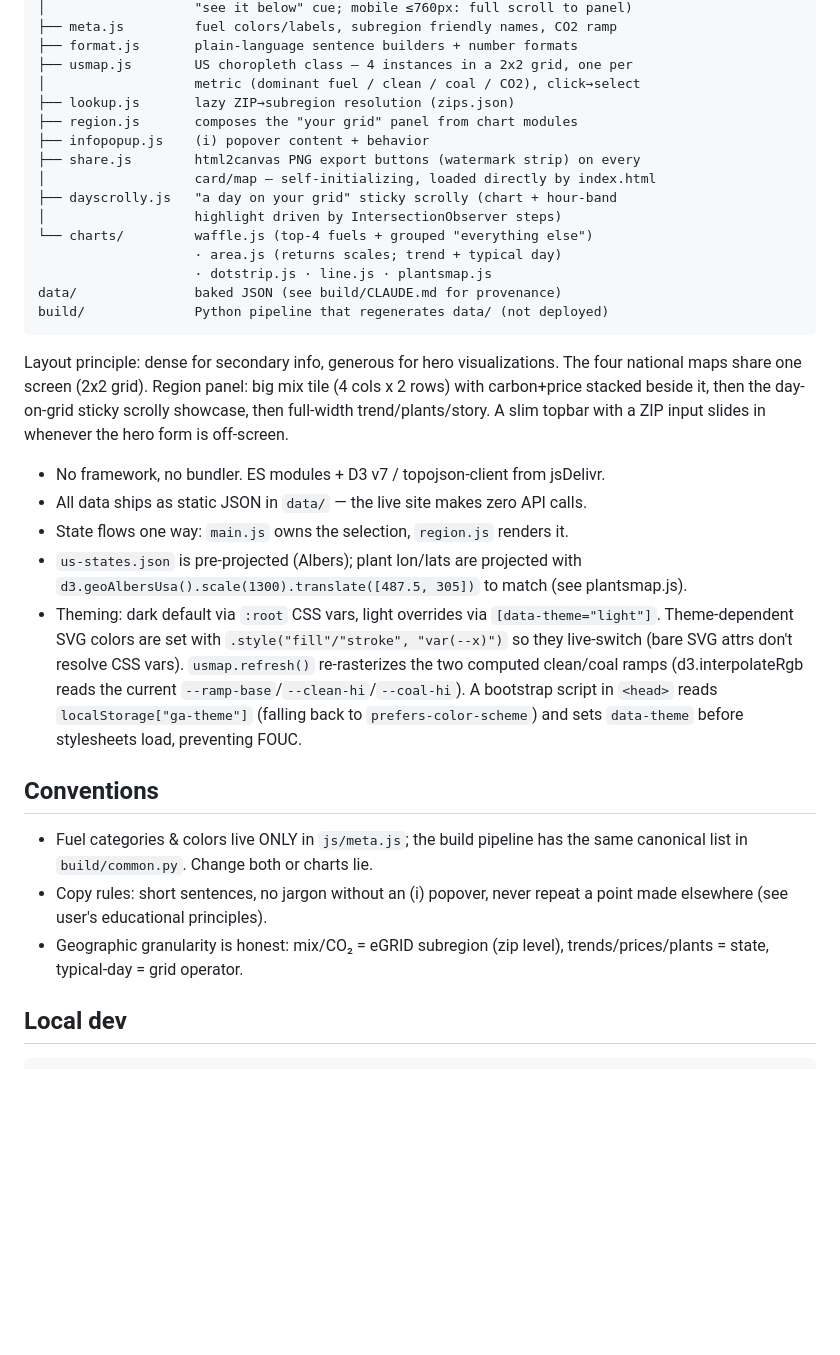
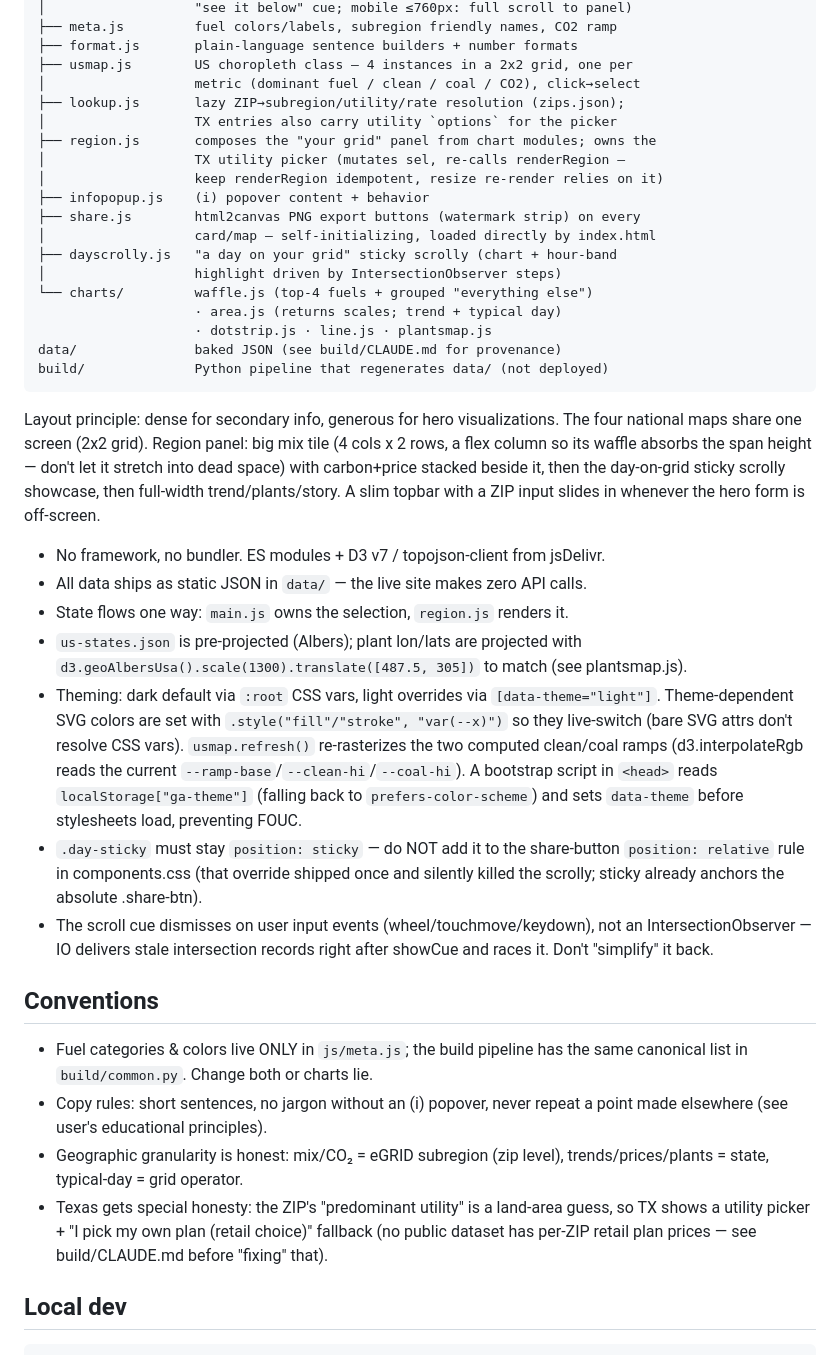
Before and after one commit to Maninae/grid-atlas, a Markdown page: CLAUDE.md, the part around the change. GitHub-like rendering; blank space fills up the shorter version.

Commit message:
CLAUDE.md: document TX picker, sticky/cue gotchas, mix-tile flex layout

```diff
--- a/CLAUDE.md
+++ b/CLAUDE.md
@@ -19,8 +19,11 @@ js/
 ├── format.js       plain-language sentence builders + number formats
 ├── usmap.js        US choropleth class — 4 instances in a 2x2 grid, one per
 │                   metric (dominant fuel / clean / coal / CO2), click→select
-├── lookup.js       lazy ZIP→subregion resolution (zips.json)
-├── region.js       composes the "your grid" panel from chart modules
+├── lookup.js       lazy ZIP→subregion/utility/rate resolution (zips.json);
+│                   TX entries also carry utility `options` for the picker
+├── region.js       composes the "your grid" panel from chart modules; owns the
+│                   TX utility picker (mutates sel, re-calls renderRegion —
+│                   keep renderRegion idempotent, resize re-render relies on it)
 ├── infopopup.js    (i) popover content + behavior
 ├── share.js        html2canvas PNG export buttons (watermark strip) on every
 │                   card/map — self-initializing, loaded directly by index.html
@@ -35,9 +38,10 @@ build/              Python pipeline that regenerates data/ (not deployed)
 
 Layout principle: dense for secondary info, generous for hero visualizations.
 The four national maps share one screen (2x2 grid). Region panel: big mix tile
-(4 cols x 2 rows) with carbon+price stacked beside it, then the day-on-grid
-sticky scrolly showcase, then full-width trend/plants/story. A slim topbar
-with a ZIP input slides in whenever the hero form is off-screen.
+(4 cols x 2 rows, a flex column so its waffle absorbs the span height — don't
+let it stretch into dead space) with carbon+price stacked beside it, then the
+day-on-grid sticky scrolly showcase, then full-width trend/plants/story. A slim
+topbar with a ZIP input slides in whenever the hero form is off-screen.
 
 - No framework, no bundler. ES modules + D3 v7 / topojson-client from jsDelivr.
 - All data ships as static JSON in `data/` — the live site makes zero API calls.
@@ -51,6 +55,12 @@ with a ZIP input slides in whenever the hero form is off-screen.
   current `--ramp-base`/`--clean-hi`/`--coal-hi`). A bootstrap script in `<head>`
   reads `localStorage["ga-theme"]` (falling back to `prefers-color-scheme`) and
   sets `data-theme` before stylesheets load, preventing FOUC.
+- `.day-sticky` must stay `position: sticky` — do NOT add it to the share-button
+  `position: relative` rule in components.css (that override shipped once and
+  silently killed the scrolly; sticky already anchors the absolute .share-btn).
+- The scroll cue dismisses on user input events (wheel/touchmove/keydown), not
+  an IntersectionObserver — IO delivers stale intersection records right after
+  showCue and races it. Don't "simplify" it back.
 
 ## Conventions
 
@@ -60,6 +70,10 @@ with a ZIP input slides in whenever the hero form is off-screen.
   a point made elsewhere (see user's educational principles).
 - Geographic granularity is honest: mix/CO₂ = eGRID subregion (zip level),
   trends/prices/plants = state, typical-day = grid operator.
+- Texas gets special honesty: the ZIP's "predominant utility" is a land-area
+  guess, so TX shows a utility picker + "I pick my own plan (retail choice)"
+  fallback (no public dataset has per-ZIP retail plan prices — see
+  build/CLAUDE.md before "fixing" that).
 
 ## Local dev
 
```
